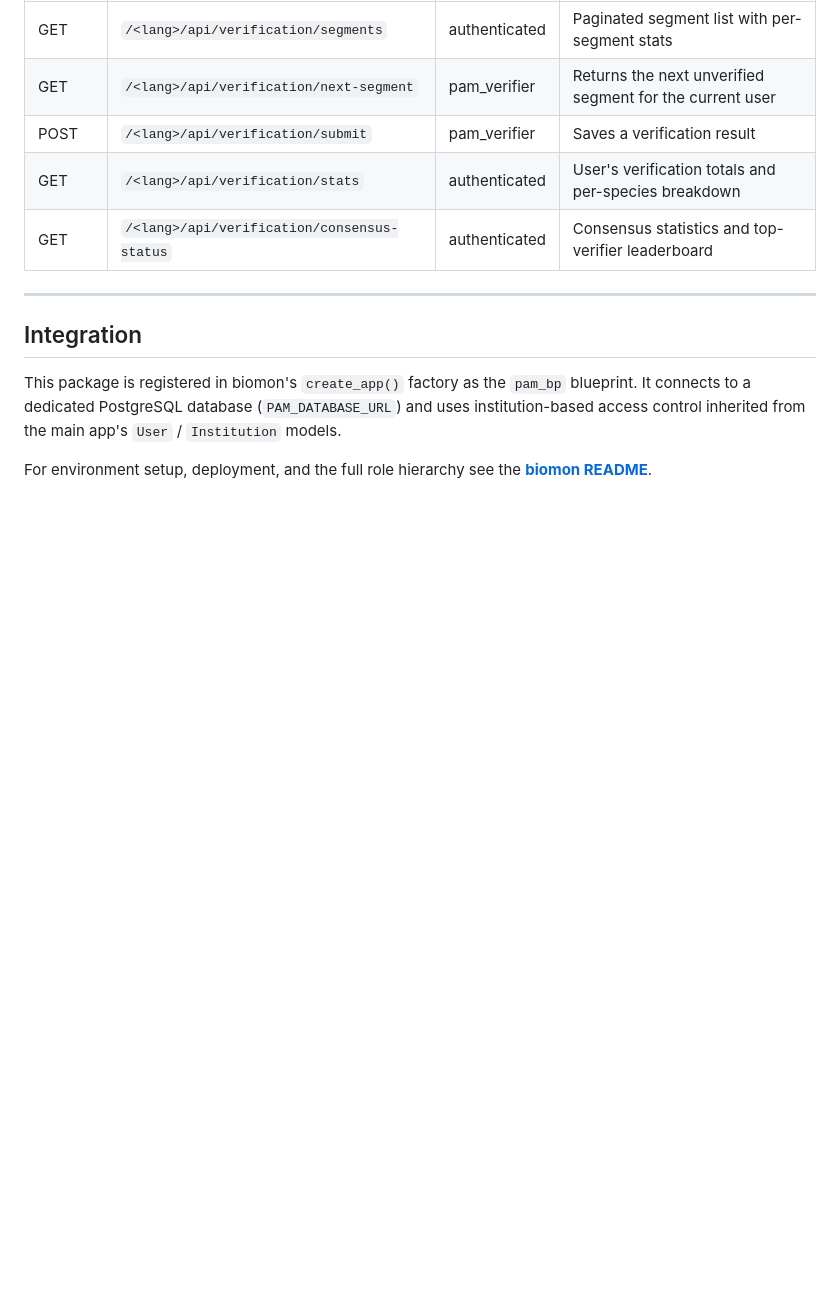
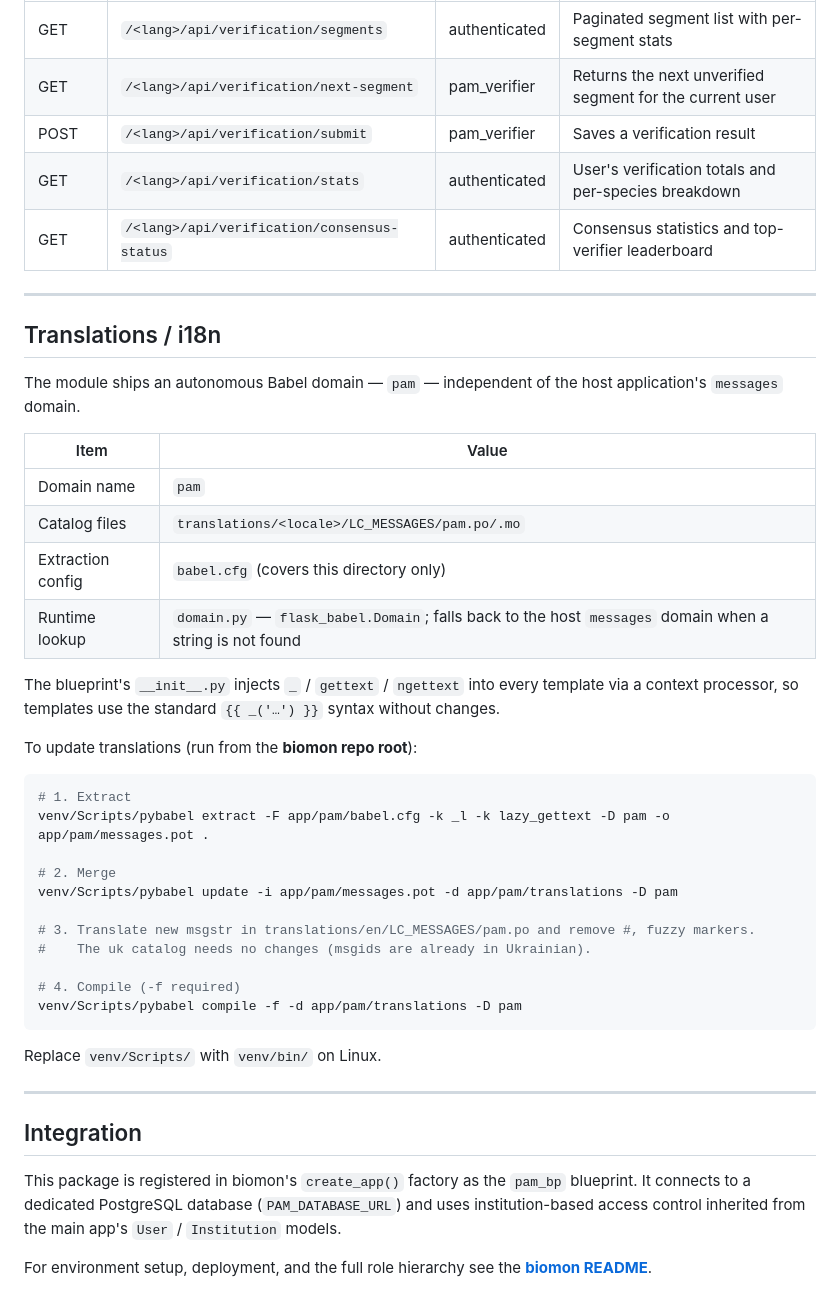
Before and after one commit to yurastrus/shared-pam, a Markdown page: README.md, the part around the change. Rendered like a GitHub page; blank space fills up the shorter version.

Commit message:
docs(shared-pam): update README — add Translations / i18n section
Co-Authored-By: Claude Sonnet 4.6 <noreply@anthropic.com>

````diff
--- a/README.md
+++ b/README.md
@@ -107,6 +107,39 @@ All page routes are prefixed with `/<lang_code>` (e.g. `/en` or `/uk`). API rout
 
 ---
 
+## Translations / i18n
+
+The module ships an autonomous Babel domain — `pam` — independent of the host application's `messages` domain.
+
+| Item | Value |
+|---|---|
+| Domain name | `pam` |
+| Catalog files | `translations/<locale>/LC_MESSAGES/pam.po/.mo` |
+| Extraction config | `babel.cfg` (covers this directory only) |
+| Runtime lookup | `domain.py` — `flask_babel.Domain`; falls back to the host `messages` domain when a string is not found |
+
+The blueprint's `__init__.py` injects `_` / `gettext` / `ngettext` into every template via a context processor, so templates use the standard `{{ _('…') }}` syntax without changes.
+
+To update translations (run from the **biomon repo root**):
+
+```bash
+# 1. Extract
+venv/Scripts/pybabel extract -F app/pam/babel.cfg -k _l -k lazy_gettext -D pam -o app/pam/messages.pot .
+
+# 2. Merge
+venv/Scripts/pybabel update -i app/pam/messages.pot -d app/pam/translations -D pam
+
+# 3. Translate new msgstr in translations/en/LC_MESSAGES/pam.po and remove #, fuzzy markers.
+#    The uk catalog needs no changes (msgids are already in Ukrainian).
+
+# 4. Compile (-f required)
+venv/Scripts/pybabel compile -f -d app/pam/translations -D pam
+```
+
+Replace `venv/Scripts/` with `venv/bin/` on Linux.
+
+---
+
 ## Integration
 
 This package is registered in biomon's `create_app()` factory as the `pam_bp` blueprint. It connects to a dedicated PostgreSQL database (`PAM_DATABASE_URL`) and uses institution-based access control inherited from the main app's `User` / `Institution` models.
````
